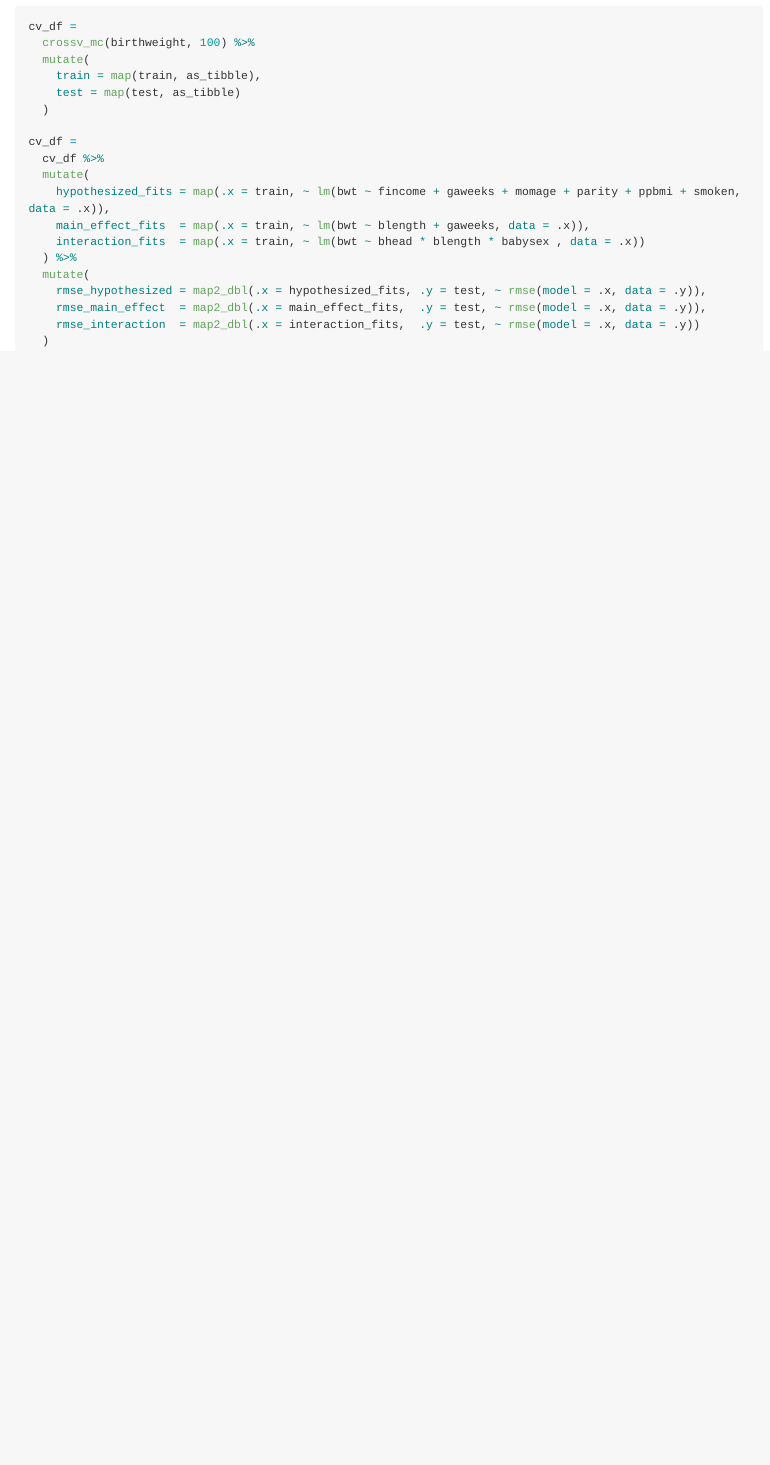
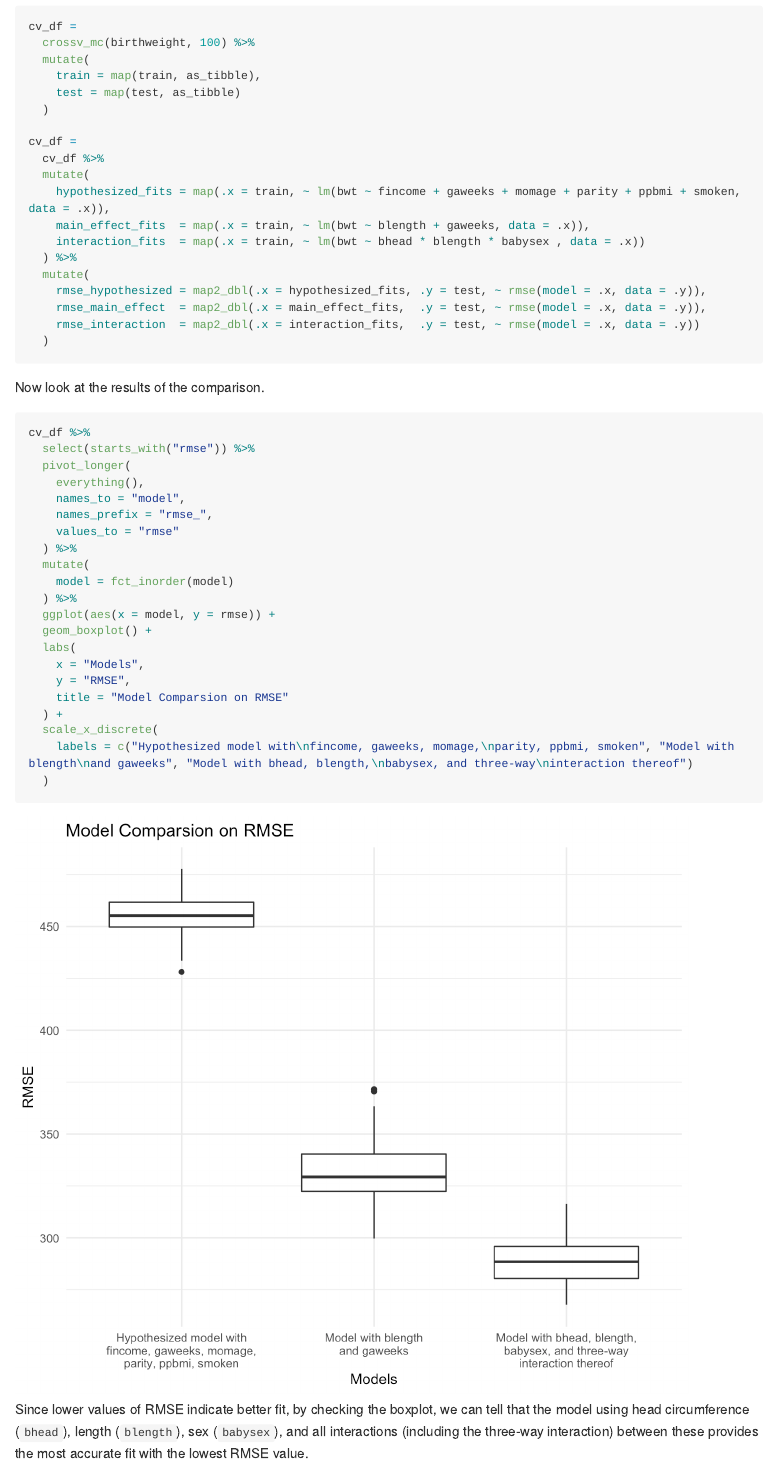
Before and after one commit to siyuegao1205/p8105_hw6_sg3889, an R Markdown document (p8105_hw6_sg3889.Rmd): the page in a window 1100 px wide, from 8050 px down. The pictures show the output file p8105_hw6_sg3889.md that the author committed with the source, drawn offline in the style of GitHub; long lines of code are wrapped.

Commit message:
Problem 3 -- visualize the comparison results by boxplot

````diff
--- a/p8105_hw6_sg3889.Rmd
+++ b/p8105_hw6_sg3889.Rmd
@@ -260,3 +260,31 @@ cv_df =
     rmse_interaction  = map2_dbl(.x = interaction_fits,  .y = test, ~ rmse(model = .x, data = .y))
   )
 ```
+
+Now look at the results of the comparison.
+
+```{r}
+cv_df %>%
+  select(starts_with("rmse")) %>%
+  pivot_longer(
+    everything(),
+    names_to = "model",
+    names_prefix = "rmse_",
+    values_to = "rmse"
+  ) %>%
+  mutate(
+    model = fct_inorder(model)
+  ) %>%
+  ggplot(aes(x = model, y = rmse)) +
+  geom_boxplot() +
+  labs(
+    x = "Models",
+    y = "RMSE",
+    title = "Model Comparsion on RMSE"
+  ) +
+  scale_x_discrete(
+    labels = c("Hypothesized model with\nfincome, gaweeks, momage,\nparity, ppbmi, smoken", "Model with blength\nand gaweeks", "Model with bhead, blength,\nbabysex, and three-way\ninteraction thereof")
+  )
+```
+
+Since lower values of RMSE indicate better fit, by checking the boxplot, we can tell that the model using head circumference (`bhead`), length (`blength`), sex (`babysex`), and all interactions (including the three-way interaction) between these provides the most accurate fit with the lowest RMSE value.
````
Also changed, not shown: p8105_hw6_sg3889.md, p8105_hw6_sg3889_files/figure-gfm/unnamed-chunk-16-1.png (added).
